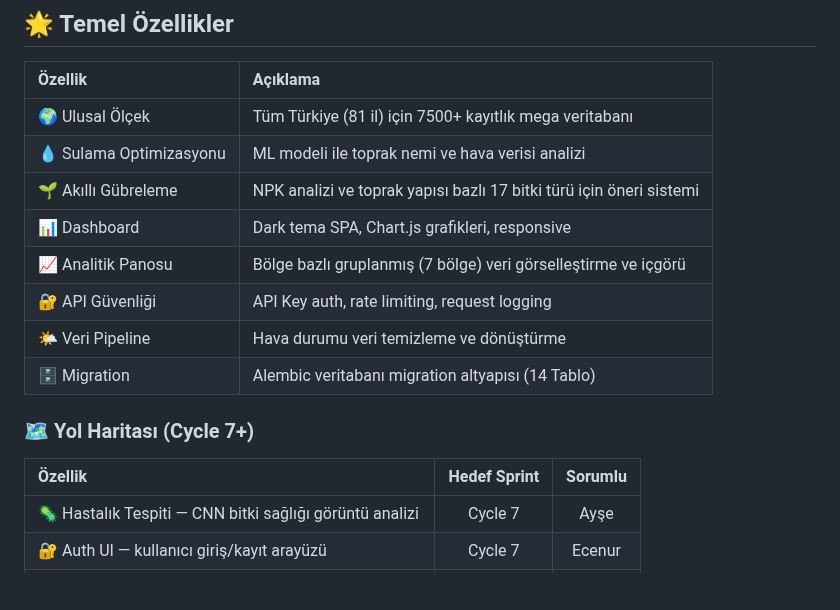
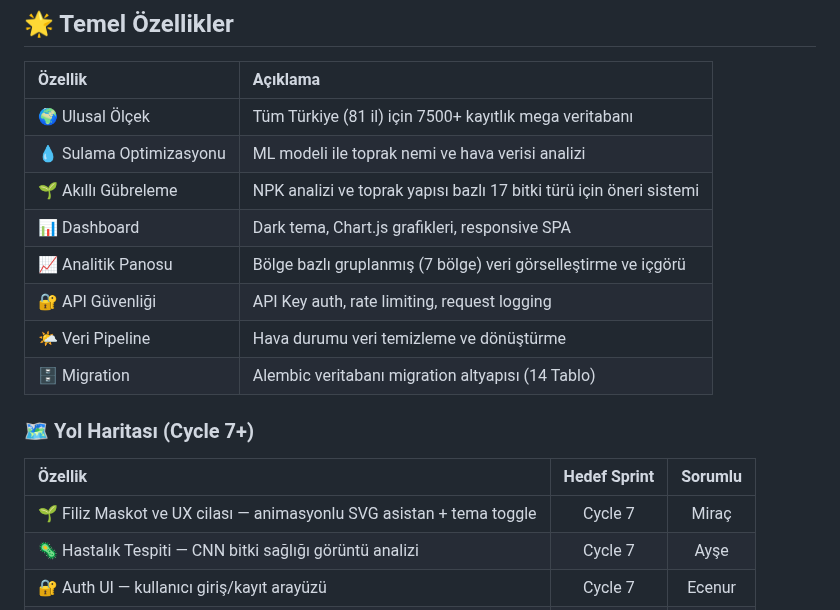
Before and after one commit to Ohualtex/Smart_Farming_Data_Analysis_Platform, a Markdown page: README.md, the part around the change. Drawn GitHub-style; blank space fills up the shorter version.

```diff
--- a/README.md
+++ b/README.md
@@ -61,7 +61,7 @@ API çalışınca şu adreslerde erişebilirsin:
 | 🌍 Ulusal Ölçek | Tüm Türkiye (81 il) için 7500+ kayıtlık mega veritabanı |
 | 💧 Sulama Optimizasyonu | ML modeli ile toprak nemi ve hava verisi analizi |
 | 🌱 Akıllı Gübreleme | NPK analizi ve toprak yapısı bazlı 17 bitki türü için öneri sistemi |
-| 📊 Dashboard | Dark tema SPA, Chart.js grafikleri, responsive |
+| 📊 Dashboard | Dark tema, Chart.js grafikleri, responsive SPA |
 | 📈 Analitik Panosu | Bölge bazlı gruplanmış (7 bölge) veri görselleştirme ve içgörü |
 | 🔐 API Güvenliği | API Key auth, rate limiting, request logging |
 | 🌤️ Veri Pipeline | Hava durumu veri temizleme ve dönüştürme |
@@ -71,6 +71,7 @@ API çalışınca şu adreslerde erişebilirsin:
 
 | Özellik | Hedef Sprint | Sorumlu |
 |:--------|:------------:|:-------:|
+| 🌱 Filiz Maskot ve UX cilası — animasyonlu SVG asistan + tema toggle | Cycle 7 | Miraç |
 | 🦠 Hastalık Tespiti — CNN bitki sağlığı görüntü analizi | Cycle 7 | Ayşe |
 | 🔐 Auth UI — kullanıcı giriş/kayıt arayüzü | Cycle 7 | Ecenur |
 | 🚨 İzleme & Uyarı Paneli — frontend | Cycle 7 | Ecenur |
```
Also changed, not shown: CONTRIBUTORS.md (+1 -1 lines), projeakisi.md (+11 -1 lines).
